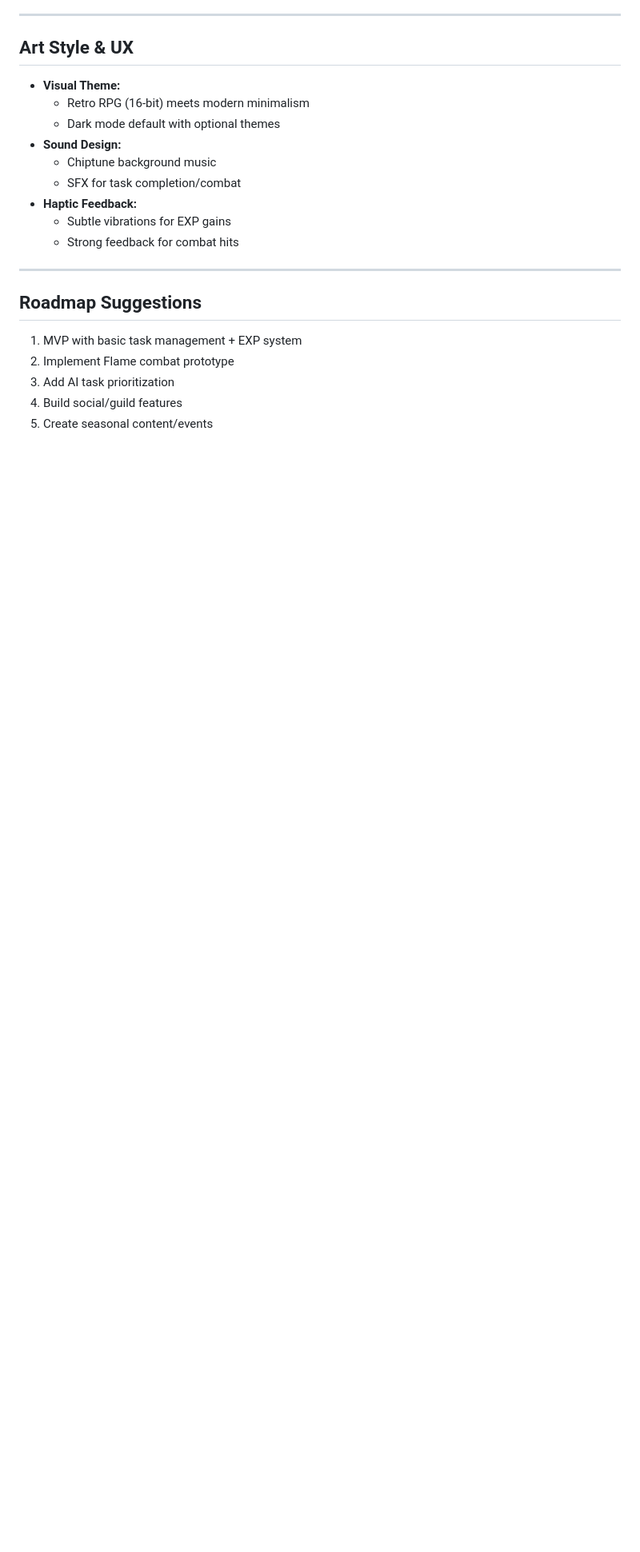
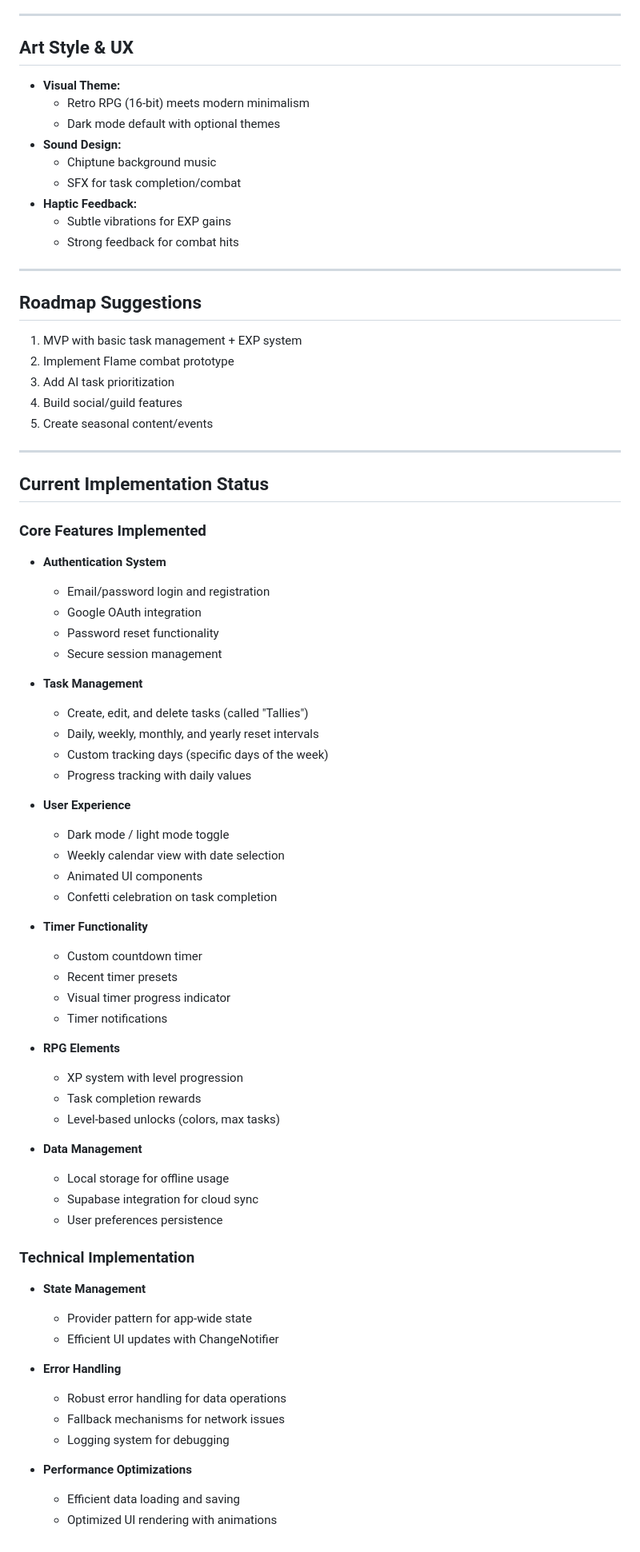
Before and after one commit to Roastedd/TaskMe, a Markdown page: context.md, the part around one of its changes. Shown at 80% size. GitHub-like rendering; blank space fills up the shorter version.

```diff
--- a/context.md
+++ b/context.md
@@ -135,3 +137,56 @@ Complete Tasks → Gain EXP → Level Up → Fight Enemies → Get Gear → Repe
 3. Add AI task prioritization
 4. Build social/guild features
 5. Create seasonal content/events
+
+---
+
+## Current Implementation Status
+
+### Core Features Implemented
+- **Authentication System**
+  - Email/password login and registration
+  - Google OAuth integration
+  - Password reset functionality
+  - Secure session management
+
+- **Task Management**
+  - Create, edit, and delete tasks (called "Tallies")
+  - Daily, weekly, monthly, and yearly reset intervals
+  - Custom tracking days (specific days of the week)
+  - Progress tracking with daily values
+
+- **User Experience**
+  - Dark mode / light mode toggle
+  - Weekly calendar view with date selection
+  - Animated UI components
+  - Confetti celebration on task completion
+
+- **Timer Functionality**
+  - Custom countdown timer
+  - Recent timer presets
+  - Visual timer progress indicator
+  - Timer notifications
+
+- **RPG Elements**
+  - XP system with level progression
+  - Task completion rewards
+  - Level-based unlocks (colors, max tasks)
+
+- **Data Management**
+  - Local storage for offline usage
+  - Supabase integration for cloud sync
+  - User preferences persistence
+
+### Technical Implementation
+- **State Management**
+  - Provider pattern for app-wide state
+  - Efficient UI updates with ChangeNotifier
+
+- **Error Handling**
+  - Robust error handling for data operations
+  - Fallback mechanisms for network issues
+  - Logging system for debugging
+
+- **Performance Optimizations**
+  - Efficient data loading and saving
+  - Optimized UI rendering with animations
```
Also changed, not shown: other parts of context.md (+8 -6 lines).
